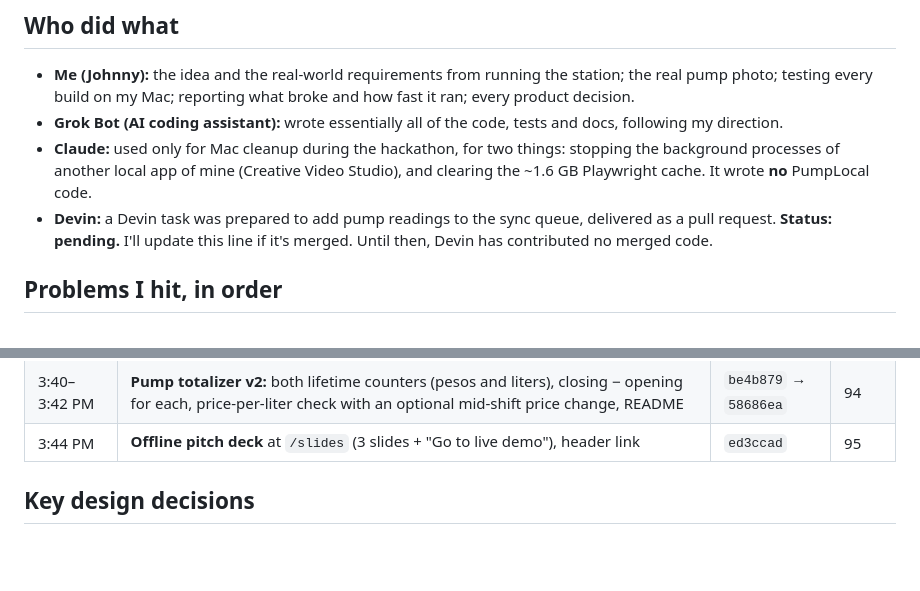
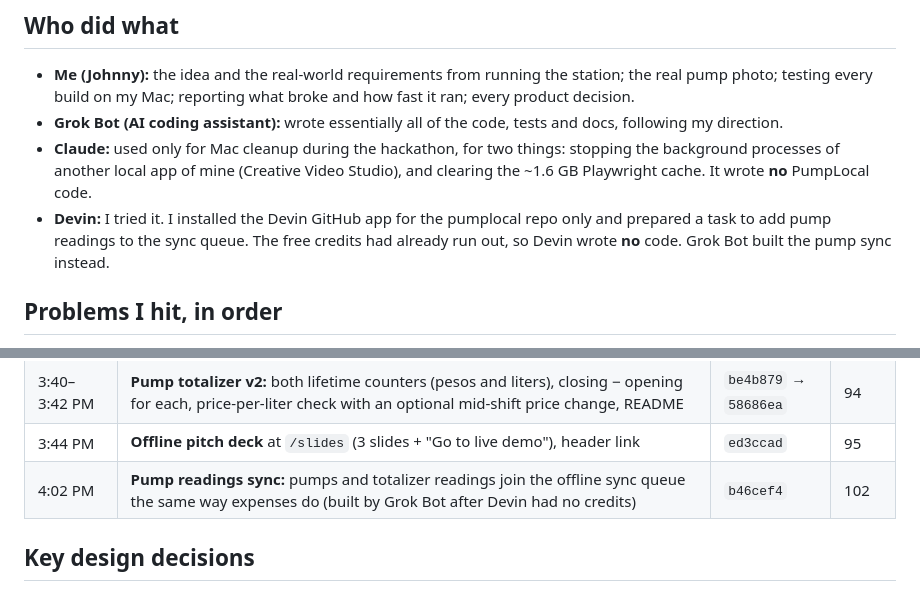
Before and after one commit to bodegasjohnny-sketch/pumplocal, a Markdown page: BUILD_LOG.md, 2 parts joined by grey strips. Rendered like a GitHub page; blank space fills up the shorter version.

```diff
--- a/BUILD_LOG.md
+++ b/BUILD_LOG.md
@@ -20,7 +20,7 @@ This is a plain account of how I built PumpLocal for the hackathon: what I used,
 - **Me (Johnny):** the idea and the real-world requirements from running the station; the real pump photo; testing every build on my Mac; reporting what broke and how fast it ran; every product decision.
 - **Grok Bot (AI coding assistant):** wrote essentially all of the code, tests and docs, following my direction.
 - **Claude:** used only for Mac cleanup during the hackathon, for two things: stopping the background processes of another local app of mine (Creative Video Studio), and clearing the ~1.6 GB Playwright cache. It wrote **no** PumpLocal code.
-- **Devin:** a Devin task was prepared to add pump readings to the sync queue, delivered as a pull request. **Status: pending.** I'll update this line if it's merged. Until then, Devin has contributed no merged code.
+- **Devin:** I tried it. I installed the Devin GitHub app for the pumplocal repo only and prepared a task to add pump readings to the sync queue. The free credits had already run out, so Devin wrote **no** code. Grok Bot built the pump sync instead.
 
 ## Problems I hit, in order
 
@@ -63,6 +63,7 @@ Times are git commit times converted to PHT (UTC+8), from `git log`. Several com
 | 3:38 PM | Synthetic closing-sheet samples added | `d1e8a6c` | 89 |
 | 3:40–3:42 PM | **Pump totalizer v2:** both lifetime counters (pesos and liters), closing − opening for each, price-per-liter check with an optional mid-shift price change, README | `be4b879` → `58686ea` | 94 |
 | 3:44 PM | **Offline pitch deck** at `/slides` (3 slides + "Go to live demo"), header link | `ed3ccad` | 95 |
+| 4:02 PM | **Pump readings sync:** pumps and totalizer readings join the offline sync queue the same way expenses do (built by Grok Bot after Devin had no credits) | `b46cef4` | 102 |
 
 ## Key design decisions
 
```
Also changed, not shown: README.md (+3 -3 lines).
